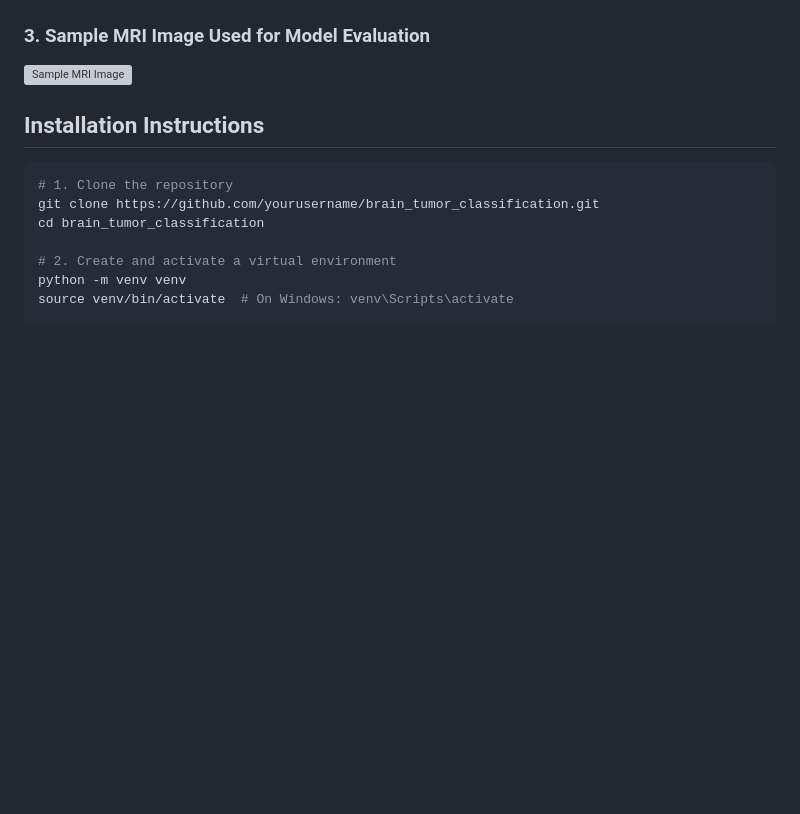
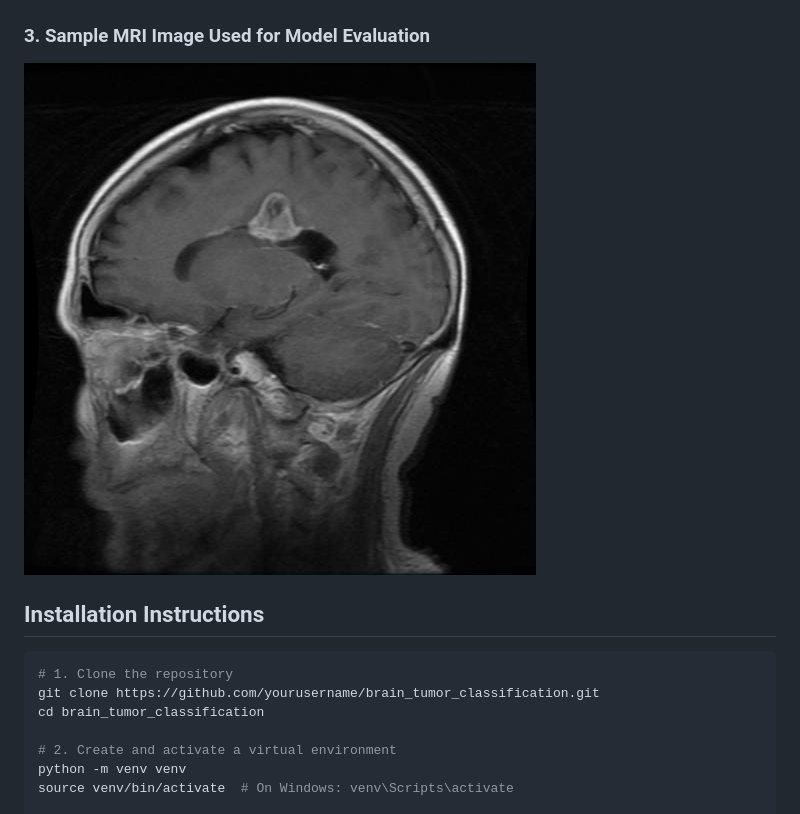
Before and after one commit to Shreesha001/Brain-Tumor-Detection, a Markdown page: README.md, the part around the change. Rendered like a GitHub page; blank space fills up the shorter version; grey boxes are pictures that could not be loaded.

Commit message:
added sample image

```diff
--- a/README.md
+++ b/README.md
@@ -21,7 +21,7 @@ This project implements a brain tumor classification system using a convolutiona
 ![Web Interface – Prediction Result](images/img2.png)
 
 ### 3. Sample MRI Image Used for Model Evaluation
-![Sample MRI Image](sample_MRI_image/img4.png)
+![Sample MRI Image](images/img3.jpg)
 
 ## Installation Instructions
 
```
